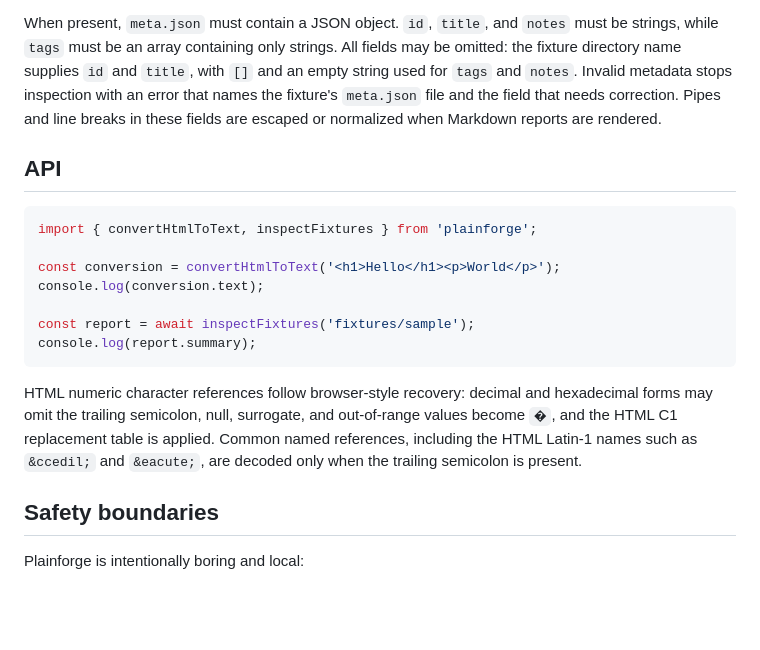
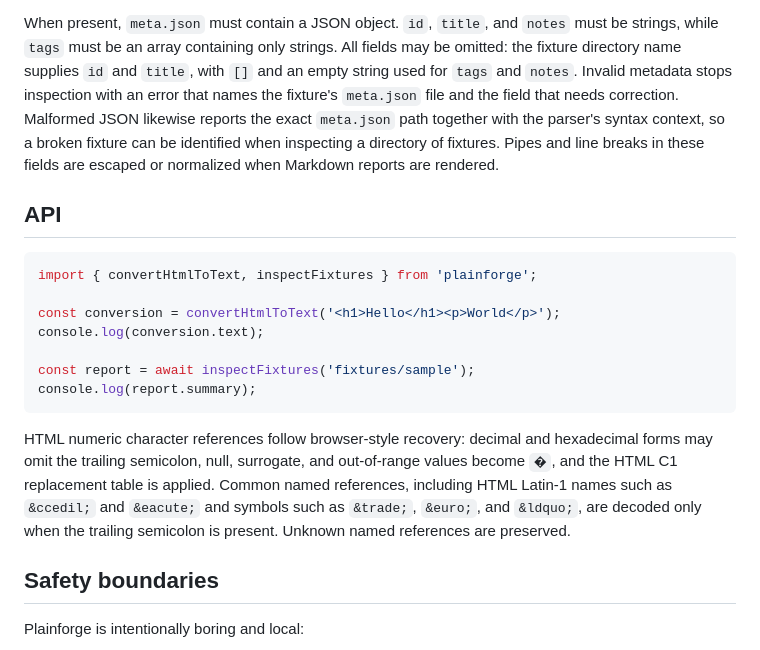
Before and after one commit to rogerchappel/plainforge, a Markdown page: README.md, the part around the change. Drawn GitHub-style; blank space fills up the shorter version.

Commit message:
docs: describe entity and metadata diagnostics

```diff
--- a/README.md
+++ b/README.md
@@ -82,8 +82,11 @@ When present, `meta.json` must contain a JSON object. `id`, `title`, and
 All fields may be omitted: the fixture directory name supplies `id` and
 `title`, with `[]` and an empty string used for `tags` and `notes`. Invalid
 metadata stops inspection with an error that names the fixture's `meta.json`
-file and the field that needs correction. Pipes and line breaks in these fields
-are escaped or normalized when Markdown reports are rendered.
+file and the field that needs correction. Malformed JSON likewise reports the
+exact `meta.json` path together with the parser's syntax context, so a broken
+fixture can be identified when inspecting a directory of fixtures. Pipes and
+line breaks in these fields are escaped or normalized when Markdown reports
+are rendered.
 
 ## API
 
@@ -100,8 +103,9 @@ console.log(report.summary);
 HTML numeric character references follow browser-style recovery: decimal and
 hexadecimal forms may omit the trailing semicolon, null, surrogate, and
 out-of-range values become `�`, and the HTML C1 replacement table is applied.
-Common named references, including the HTML Latin-1 names such as `&ccedil;`
-and `&eacute;`, are decoded only when the trailing semicolon is present.
+Common named references, including HTML Latin-1 names such as `&ccedil;` and
+`&eacute;` and symbols such as `&trade;`, `&euro;`, and `&ldquo;`, are decoded only
+when the trailing semicolon is present. Unknown named references are preserved.
 
 ## Safety boundaries
 
```
